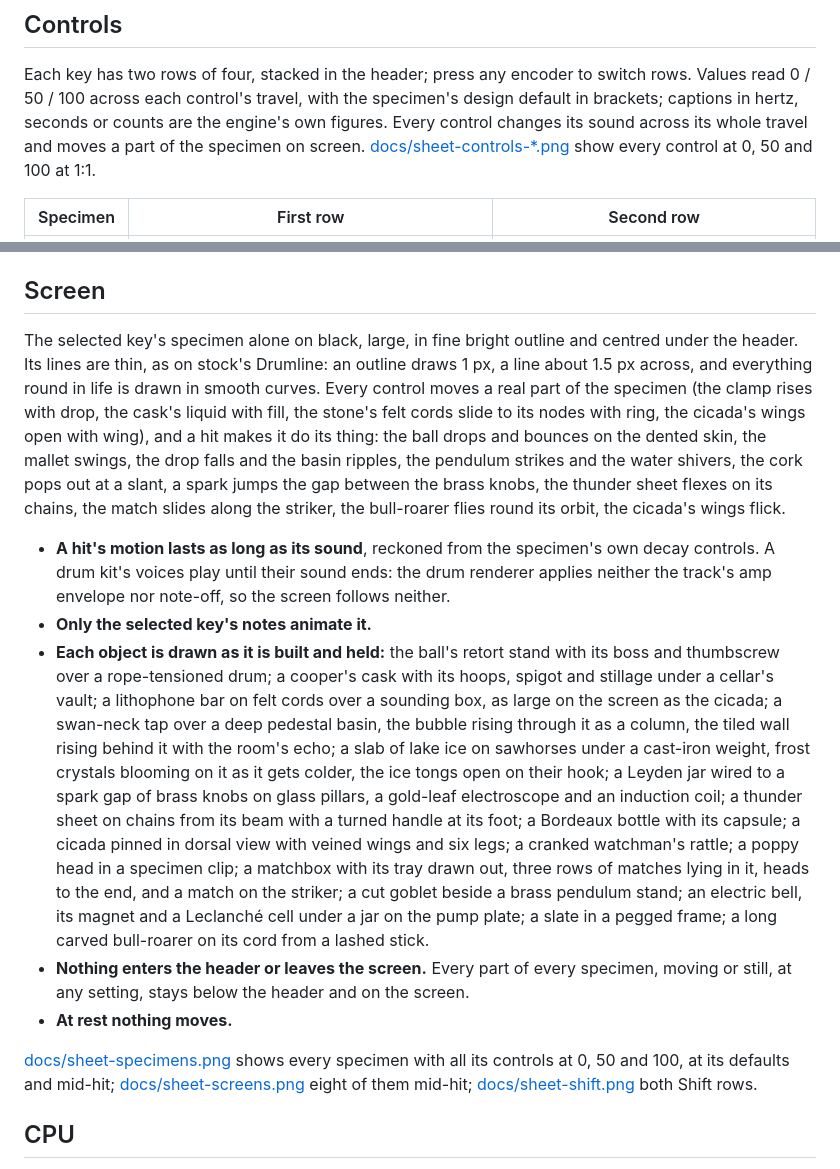
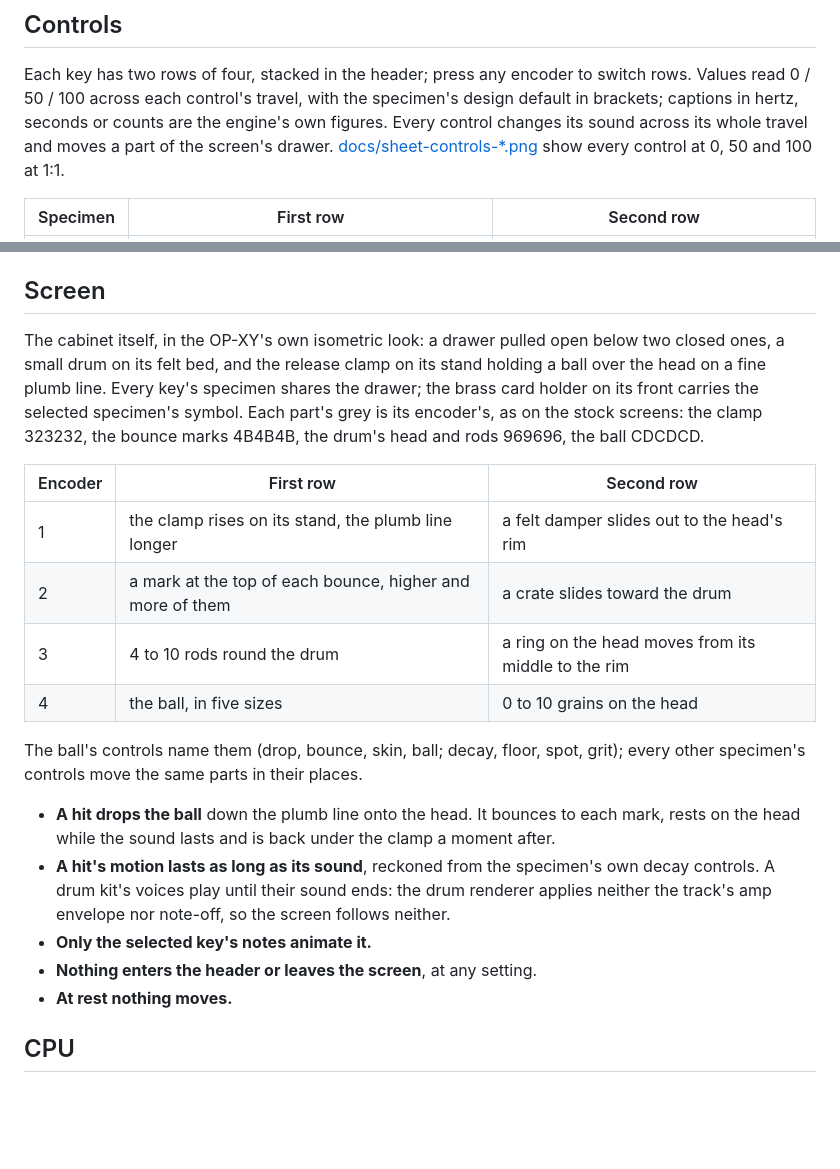
Before and after one commit to mmockett/OP-XY-Tetragon, a Markdown page: curio/README.md, 2 parts joined by grey strips. Drawn GitHub-style; blank space fills up the shorter version.

```diff
--- a/curio/README.md
+++ b/curio/README.md
@@ -66,7 +66,7 @@ Each key has two rows of four, stacked in the header; press any encoder to
 switch rows. Values read 0 / 50 / 100 across each control's travel, with the
 specimen's design default in brackets; captions in hertz, seconds or counts
 are the engine's own figures. Every control changes its sound across its
-whole travel and moves a part of the specimen on screen.
+whole travel and moves a part of the screen's drawer.
 [docs/sheet-controls-*.png](docs) show every control at 0, 50 and 100 at 1:1.
 
 | Specimen | First row | Second row |
@@ -214,51 +214,35 @@ and no division in any sample loop (`dsp.h`).
 
 ## Screen
 
-The selected key's specimen alone on black, large, in fine bright outline
-and centred under the header. Its lines are thin, as on stock's Drumline: an
-outline draws 1 px, a line about 1.5 px across, and everything round in life
-is drawn in smooth curves. Every control moves a
-real part of the specimen (the clamp rises with drop, the cask's liquid with
-fill, the stone's felt cords slide to its nodes with ring, the cicada's wings
-open with wing), and a hit makes it do its thing: the ball drops and bounces
-on the dented skin, the mallet swings, the drop falls and the basin ripples,
-the pendulum strikes and the water shivers, the cork pops out at a slant, a spark jumps
-the gap between the brass knobs, the thunder sheet flexes on its chains,
-the match slides along the striker, the bull-roarer flies round its orbit,
-the cicada's wings flick.
+The cabinet itself, in the OP-XY's own isometric look: a drawer pulled
+open below two closed ones, a small drum on its felt bed, and the release
+clamp on its stand holding a ball over the head on a fine plumb line. Every
+key's specimen shares the drawer; the brass card holder on its front carries
+the selected specimen's symbol. Each part's grey is its encoder's, as on the
+stock screens: the clamp 323232, the bounce marks 4B4B4B, the drum's head
+and rods 969696, the ball CDCDCD.
 
+| Encoder | First row | Second row |
+| --- | --- | --- |
+| 1 | the clamp rises on its stand, the plumb line longer | a felt damper slides out to the head's rim |
+| 2 | a mark at the top of each bounce, higher and more of them | a crate slides toward the drum |
+| 3 | 4 to 10 rods round the drum | a ring on the head moves from its middle to the rim |
+| 4 | the ball, in five sizes | 0 to 10 grains on the head |
+
+The ball's controls name them (drop, bounce, skin, ball; decay, floor,
+spot, grit); every other specimen's controls move the same parts in their
+places.
+
+- **A hit drops the ball** down the plumb line onto the head. It bounces to
+  each mark, rests on the head while the sound lasts and is back under the
+  clamp a moment after.
 - **A hit's motion lasts as long as its sound**, reckoned from the
   specimen's own decay controls. A drum kit's voices play until their sound
   ends: the drum renderer applies neither the track's amp envelope nor
   note-off, so the screen follows neither.
 - **Only the selected key's notes animate it.**
-- **Each object is drawn as it is built and held:** the ball's retort stand with its boss and thumbscrew over
-  a rope-tensioned drum; a cooper's cask with its hoops, spigot and stillage
-  under a cellar's vault; a lithophone bar on felt cords over a sounding
-  box, as large on the screen as the cicada; a swan-neck tap over a deep
-  pedestal basin, the bubble rising through it as a column, the tiled wall
-  rising behind it with the room's echo; a slab of lake ice
-  on sawhorses under a cast-iron weight, frost crystals blooming on it as it
-  gets colder, the ice tongs open on their hook; a Leyden jar
-  wired to a spark gap of brass knobs on glass pillars, a gold-leaf
-  electroscope and an induction coil; a thunder sheet on chains from its
-  beam with a turned handle at its foot; a Bordeaux bottle with its capsule;
-  a cicada pinned in dorsal view with veined
-  wings and six legs; a cranked watchman's rattle; a poppy head in a
-  specimen clip; a matchbox with its tray drawn out, three rows of matches
-  lying in it, heads to the end, and a match on the striker; a cut goblet
-  beside a brass pendulum stand; an electric bell, its magnet and a
-  Leclanché cell under a jar on the pump plate; a slate in a pegged frame; a
-  long carved bull-roarer on its cord from a lashed stick.
-- **Nothing enters the header or leaves the screen.** Every part of every
-  specimen, moving or still, at any setting, stays below the header and on
-  the screen.
+- **Nothing enters the header or leaves the screen**, at any setting.
 - **At rest nothing moves.**
-
-[docs/sheet-specimens.png](docs/sheet-specimens.png) shows every specimen
-with all its controls at 0, 50 and 100, at its defaults and mid-hit;
-[docs/sheet-screens.png](docs/sheet-screens.png) eight of them mid-hit;
-[docs/sheet-shift.png](docs/sheet-shift.png) both Shift rows.
 
 ## CPU
 
```
Also changed, not shown: other parts of curio/README.md (+1 -1 lines), curio/docs/screen.png, 11 other files.
